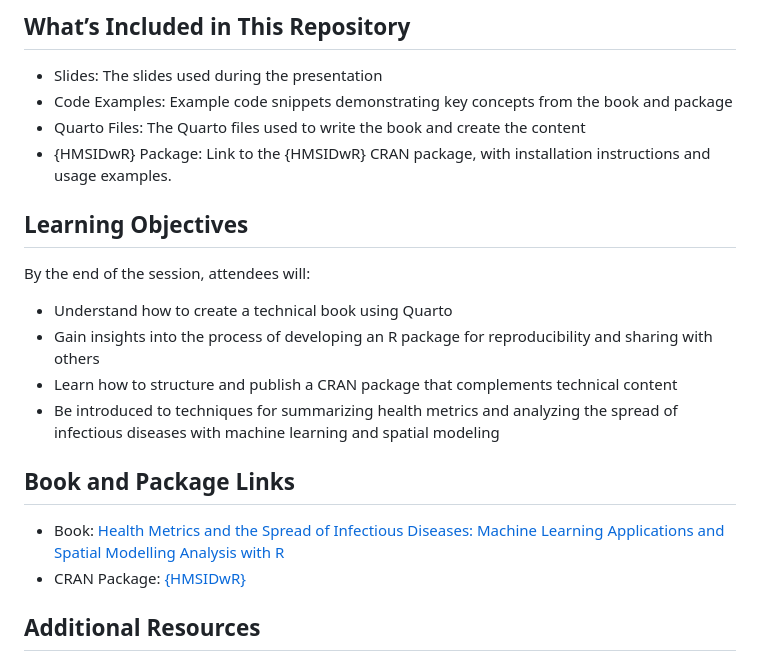
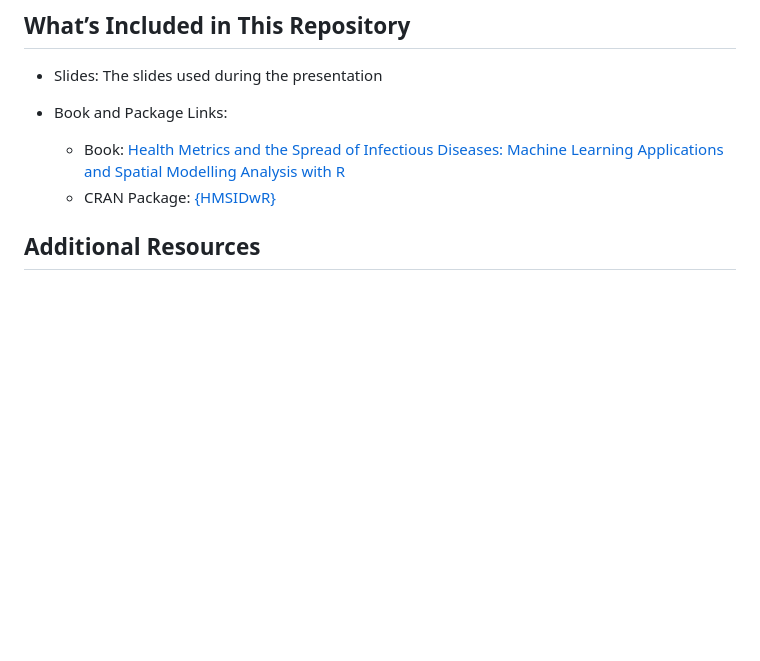
Before and after one commit to Fgazzelloni/Summarizing-Health-Metrics-From-Quarto-to-CRAN, a Markdown page: README.md, the part around the change. Rendered like a GitHub page; blank space fills up the shorter version.

```diff
--- a/README.md
+++ b/README.md
@@ -21,23 +21,10 @@ In this session, I will cover the following topics:
 ## What’s Included in This Repository
 
 - Slides: The slides used during the presentation
-- Code Examples: Example code snippets demonstrating key concepts from the book and package
-- Quarto Files: The Quarto files used to write the book and create the content
-- {HMSIDwR} Package: Link to the {HMSIDwR} CRAN package, with installation instructions and usage examples.
+- Book and Package Links:
 
-## Learning Objectives
-
-By the end of the session, attendees will:
-
-- Understand how to create a technical book using Quarto
-- Gain insights into the process of developing an R package for reproducibility and sharing with others
-- Learn how to structure and publish a CRAN package that complements technical content
-- Be introduced to techniques for summarizing health metrics and analyzing the spread of infectious diseases with machine learning and spatial modeling
-
-## Book and Package Links
-
-- Book: [Health Metrics and the Spread of Infectious Diseases: Machine Learning Applications and Spatial Modelling Analysis with R](https://bookdown.org/fede_gazzelloni/hmsidR/)
-- CRAN Package: [{HMSIDwR}](https://cran.r-project.org/web/packages/hmsidwR/index.html)
+     - Book: [Health Metrics and the Spread of Infectious Diseases: Machine Learning Applications and Spatial Modelling Analysis with R](https://bookdown.org/fede_gazzelloni/hmsidR/)
+     - CRAN Package: [{HMSIDwR}](https://cran.r-project.org/web/packages/hmsidwR/index.html)
 
 ## Additional Resources
 
```
